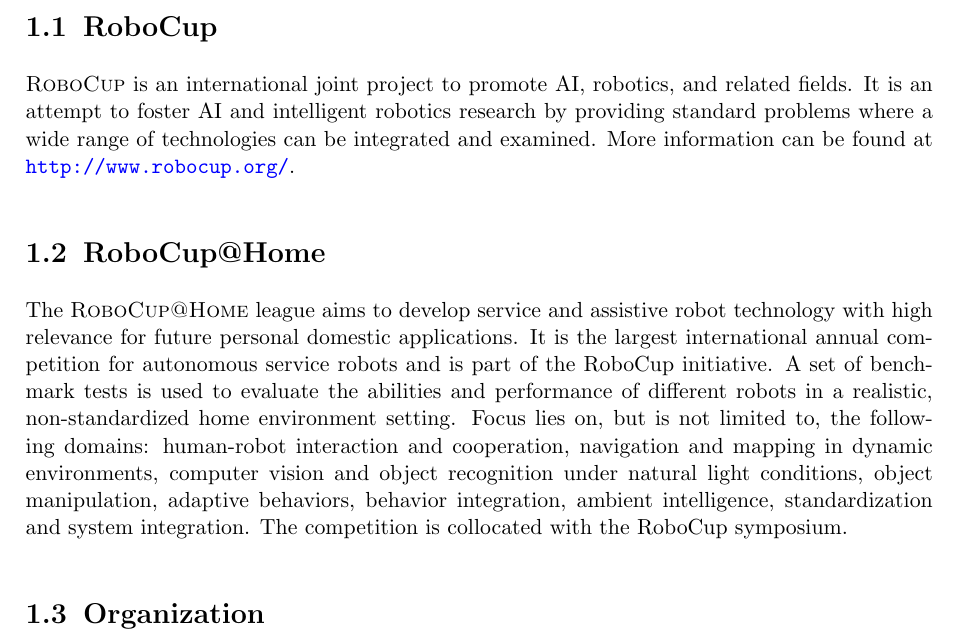
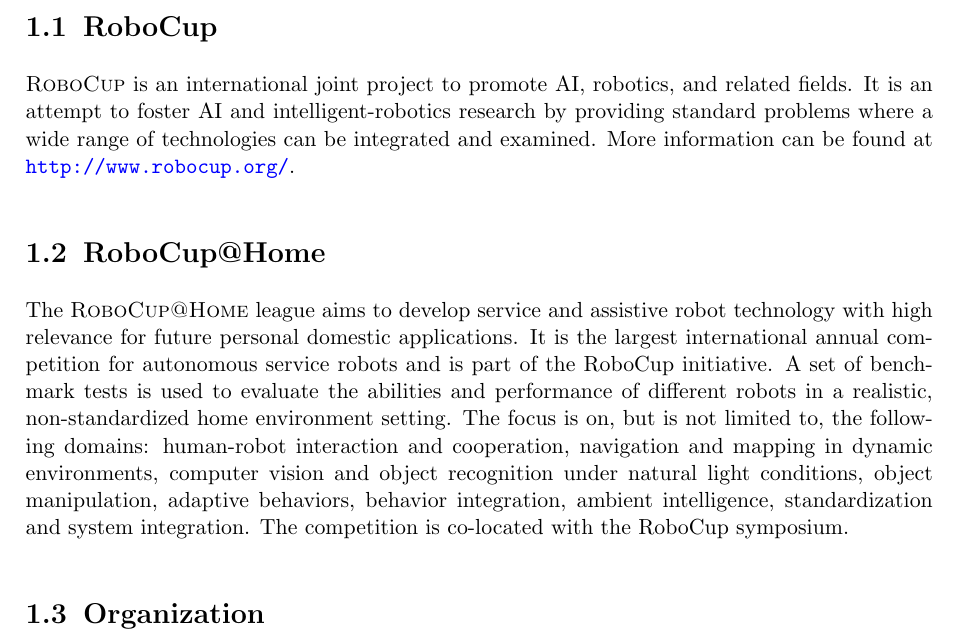
Before and after one commit to RoboCupAtHome/RuleBook, a LaTeX thesis (Rulebook.tex, which reads Introduction.tex): part of page 7 of 88, cut so that both start at the same text. Compiled offline with pdfLaTeX.

Commit message:
minor linguistic corrections to Introduction

```diff
--- a/Introduction.tex
+++ b/Introduction.tex
@@ -11,15 +11,15 @@
 \section{RoboCup}
 
 \RoboCup{} is an international joint project to promote AI, robotics, and related fields.
-It is an attempt to foster AI and intelligent robotics research by providing standard problems where a wide range of technologies can be integrated and examined. More information can be found at \url{http://www.robocup.org/}.
+It is an attempt to foster AI and intelligent-robotics research by providing standard problems where a wide range of technologies can be integrated and examined. More information can be found at \url{http://www.robocup.org/}.
 
 \section{RoboCup@Home}
 
 The \textsc{RoboCup@Home} league aims to develop service and assistive robot technology with high relevance for future personal domestic applications.
 It is the largest international annual competition for autonomous service robots and is part of the RoboCup initiative.
 A set of benchmark tests is used to evaluate the abilities and performance of different robots in a realistic, non-standardized home environment setting.
-Focus lies on, but is not limited to, the following domains: human-robot interaction and cooperation, navigation and mapping in dynamic environments, computer vision and object recognition under natural light conditions, object manipulation, adaptive behaviors, behavior integration, ambient intelligence, standardization and system integration.
-The competition is collocated with the RoboCup symposium.
+The focus is on, but is not limited to, the following domains: human-robot interaction and cooperation, navigation and mapping in dynamic environments, computer vision and object recognition under natural light conditions, object manipulation, adaptive behaviors, behavior integration, ambient intelligence, standardization and system integration.
+The competition is co-located with the RoboCup symposium.
 
 \input{introduction/Organization}
 
```
